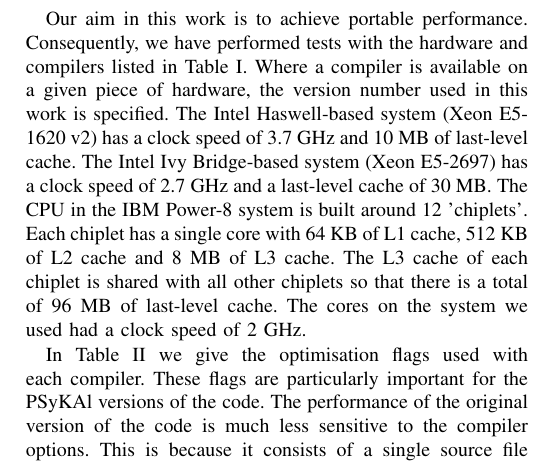
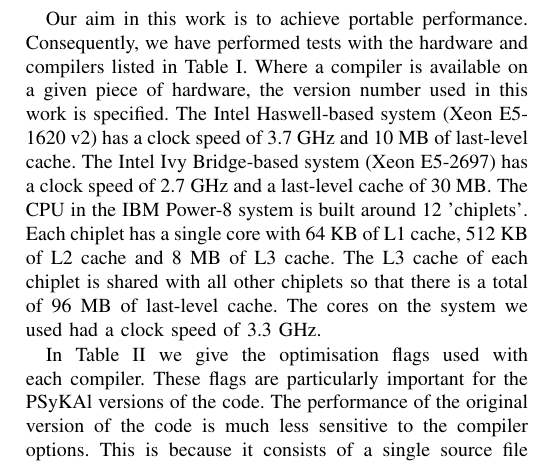
Before and after one commit to stfc/PSycloneBench, a LaTeX paper (shallow_perf.tex): part of one column of page 2 of 5, cut so that both start at the same text. Compiled offline with pdfLaTeX.

Commit message:
shallow paper: Correct the P8 clock speed in the text

```diff
--- a/shallow_perf.tex
+++ b/shallow_perf.tex
@@ -433,13 +433,8 @@ cache of 30~MB. The CPU in the IBM Power-8 system is built around 12
 512~KB of L2 cache and 8~MB of L3 cache. The L3 cache of each chiplet
 is shared with all other chiplets so that there is a total of 96~MB of
 last-level cache. The cores on the system we used had a clock speed of
-2~GHz.
+3.3~GHz.
 
-% An example of a floating table. Note that, for IEEE style tables, the
-% \caption command should come BEFORE the table. Table text will default to
-% \footnotesize as IEEE normally uses this smaller font for tables.
-% The \label must come after \caption as always.
-%
 \begin{table}[!t]
 % increase table row spacing, adjust to taste
 \renewcommand{\arraystretch}{1.3}
```
